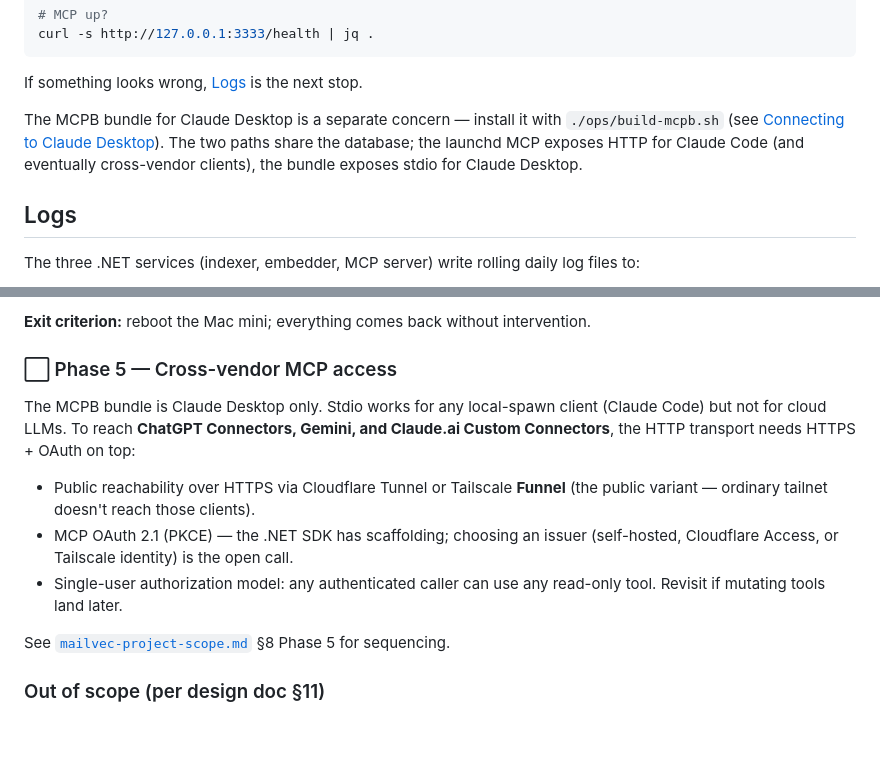
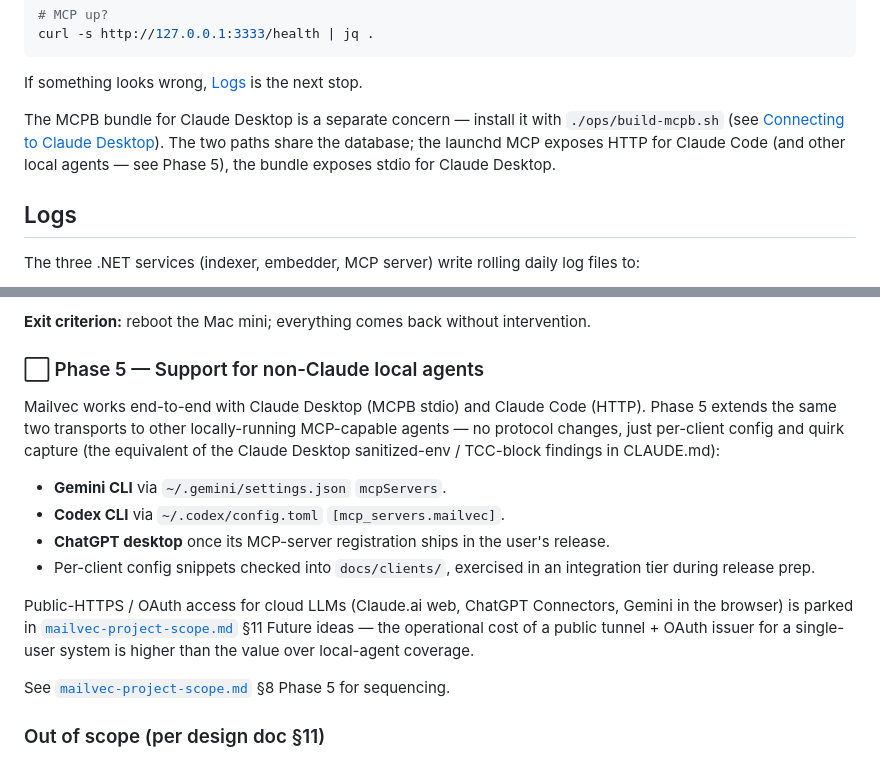
Before and after one commit to djdelaney/Mailvec, a Markdown page: README.md, 2 parts joined by grey strips. GitHub-like rendering; blank space fills up the shorter version.

Commit message:
Update scope 5 and prioritize other AI chat agent support

```diff
--- a/README.md
+++ b/README.md
@@ -227,7 +227,7 @@ curl -s http://127.0.0.1:3333/health | jq .
 
 If something looks wrong, [Logs](#logs) is the next stop.
 
-The MCPB bundle for Claude Desktop is a separate concern — install it with `./ops/build-mcpb.sh` (see [Connecting to Claude Desktop](#connecting-to-claude-desktop)). The two paths share the database; the launchd MCP exposes HTTP for Claude Code (and eventually cross-vendor clients), the bundle exposes stdio for Claude Desktop.
+The MCPB bundle for Claude Desktop is a separate concern — install it with `./ops/build-mcpb.sh` (see [Connecting to Claude Desktop](#connecting-to-claude-desktop)). The two paths share the database; the launchd MCP exposes HTTP for Claude Code (and other local agents — see Phase 5), the bundle exposes stdio for Claude Desktop.
 
 ## Logs
 
@@ -379,13 +379,16 @@ Makes the system survive reboots unattended. **Exit criterion met:** rebooted, a
 
 **Exit criterion:** reboot the Mac mini; everything comes back without intervention.
 
-### ⬜ Phase 5 — Cross-vendor MCP access
+### ⬜ Phase 5 — Support for non-Claude local agents
 
-The MCPB bundle is Claude Desktop only. Stdio works for any local-spawn client (Claude Code) but not for cloud LLMs. To reach **ChatGPT Connectors, Gemini, and Claude.ai Custom Connectors**, the HTTP transport needs HTTPS + OAuth on top:
+Mailvec works end-to-end with Claude Desktop (MCPB stdio) and Claude Code (HTTP). Phase 5 extends the same two transports to other locally-running MCP-capable agents — no protocol changes, just per-client config and quirk capture (the equivalent of the Claude Desktop sanitized-env / TCC-block findings in CLAUDE.md):
 
-- Public reachability over HTTPS via Cloudflare Tunnel or Tailscale **Funnel** (the public variant — ordinary tailnet doesn't reach those clients).
-- MCP OAuth 2.1 (PKCE) — the .NET SDK has scaffolding; choosing an issuer (self-hosted, Cloudflare Access, or Tailscale identity) is the open call.
-- Single-user authorization model: any authenticated caller can use any read-only tool. Revisit if mutating tools land later.
+- **Gemini CLI** via `~/.gemini/settings.json` `mcpServers`.
+- **Codex CLI** via `~/.codex/config.toml` `[mcp_servers.mailvec]`.
+- **ChatGPT desktop** once its MCP-server registration ships in the user's release.
+- Per-client config snippets checked into `docs/clients/`, exercised in an integration tier during release prep.
+
+Public-HTTPS / OAuth access for cloud LLMs (Claude.ai web, ChatGPT Connectors, Gemini in the browser) is parked in [`mailvec-project-scope.md`](mailvec-project-scope.md) §11 Future ideas — the operational cost of a public tunnel + OAuth issuer for a single-user system is higher than the value over local-agent coverage.
 
 See [`mailvec-project-scope.md`](mailvec-project-scope.md) §8 Phase 5 for sequencing.
 
```
Also changed, not shown: CLAUDE.md (+4 -4 lines), mailvec-project-scope.md (+39 -13 lines).
